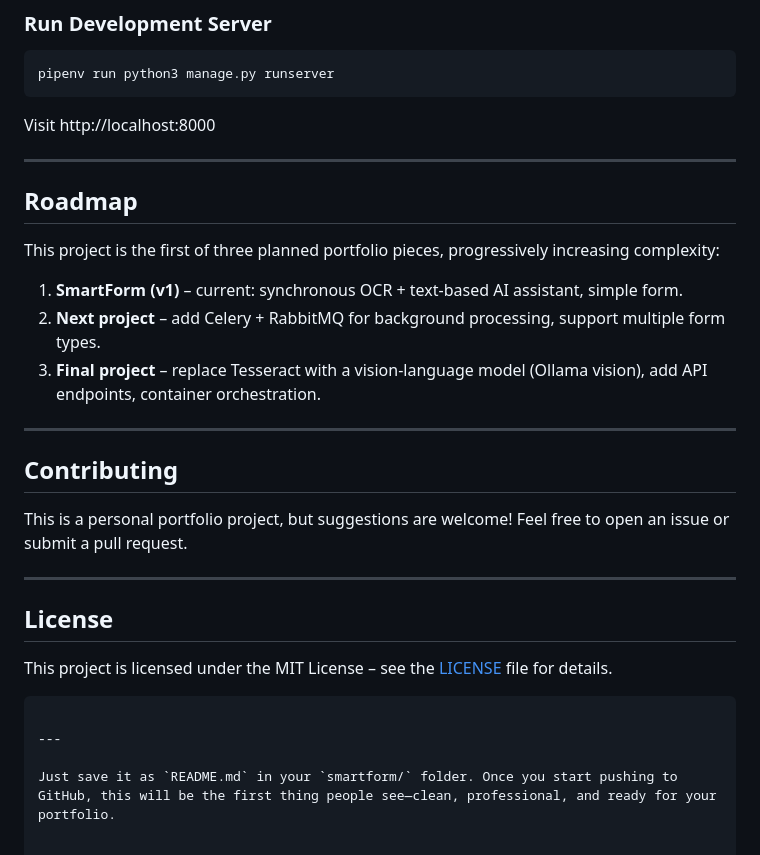
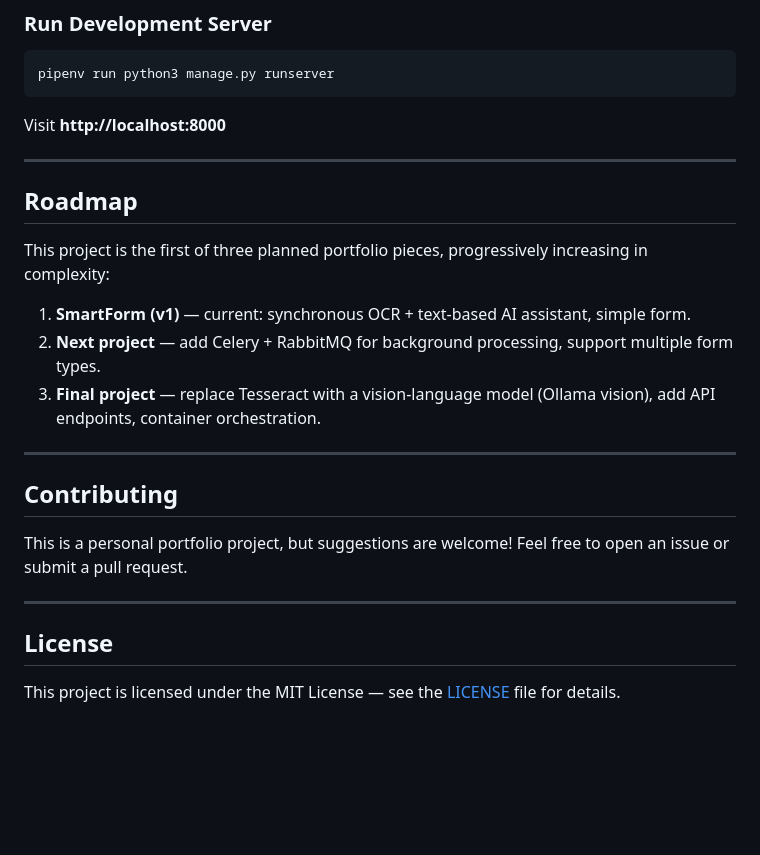
Before and after one commit to Spectre206/smartform, a Markdown page: Readme.md, the part around one of its changes. Drawn GitHub-style; blank space fills up the shorter version.

````diff
--- a/Readme.md
+++ b/Readme.md
@@ -156,28 +156,27 @@ pipenv run python3 manage.py createsuperuser
 ```bash
 pipenv run python3 manage.py runserver
 ```
-Visit http://localhost:8000
+
+Visit **http://localhost:8000**
 
 ---
 
 ## Roadmap
-This project is the first of three planned portfolio pieces, progressively increasing complexity:
 
-1. **SmartForm (v1)** – current: synchronous OCR + text‑based AI assistant, simple form.
-2. **Next project** – add Celery + RabbitMQ for background processing, support multiple form types.
-3. **Final project** – replace Tesseract with a vision‑language model (Ollama vision), add API endpoints, container orchestration.
+This project is the first of three planned portfolio pieces, progressively increasing in complexity:
+
+1. **SmartForm (v1)** — current: synchronous OCR + text-based AI assistant, simple form.
+2. **Next project** — add Celery + RabbitMQ for background processing, support multiple form types.
+3. **Final project** — replace Tesseract with a vision-language model (Ollama vision), add API endpoints, container orchestration.
 
 ---
 
 ## Contributing
+
 This is a personal portfolio project, but suggestions are welcome! Feel free to open an issue or submit a pull request.
 
 ---
 
 ## License
-This project is licensed under the MIT License – see the [LICENSE](LICENSE) file for details.
-```
 
----
-
-Just save it as `README.md` in your `smartform/` folder. Once you start pushing to GitHub, this will be the first thing people see—clean, professional, and ready for your portfolio.
+This project is licensed under the MIT License — see the [LICENSE](LICENSE) file for details.
````
Also changed, not shown: other parts of Readme.md (+52 -52 lines), workflow.md (+120 -81 lines).
